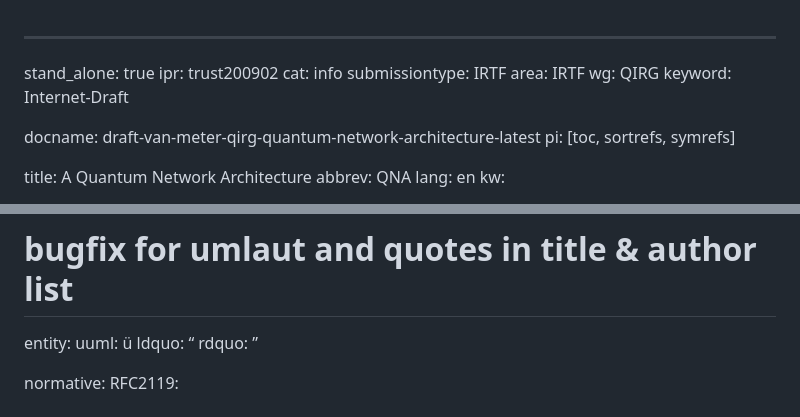
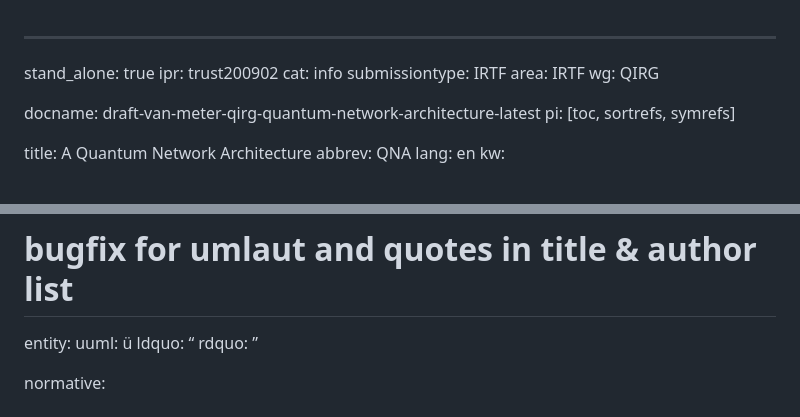
Before and after one commit to moonshot-nagayama-pj/draft-van-meter-qirg-quantum-network-architecture, a Markdown page: draft-van-meter-qirg-quantum-network-architecture.md, 2 parts joined by grey strips. GitHub-like rendering.

Commit message:
cleanup from Carsten

```diff
--- a/draft-van-meter-qirg-quantum-network-architecture.md
+++ b/draft-van-meter-qirg-quantum-network-architecture.md
@@ -5,7 +5,6 @@ cat: info
 submissiontype: IRTF
 area: IRTF
 wg: QIRG
-keyword: Internet-Draft
 
 docname: draft-van-meter-qirg-quantum-network-architecture-latest
 pi: [toc, sortrefs, symrefs]
@@ -103,7 +102,6 @@ entity:
   rdquo: ”
 
 normative:
-  RFC2119:
 
 informative:
   RFC1122:
```
Also changed, not shown: other parts of draft-van-meter-qirg-quantum-network-architecture.md (+0 -1 lines).
